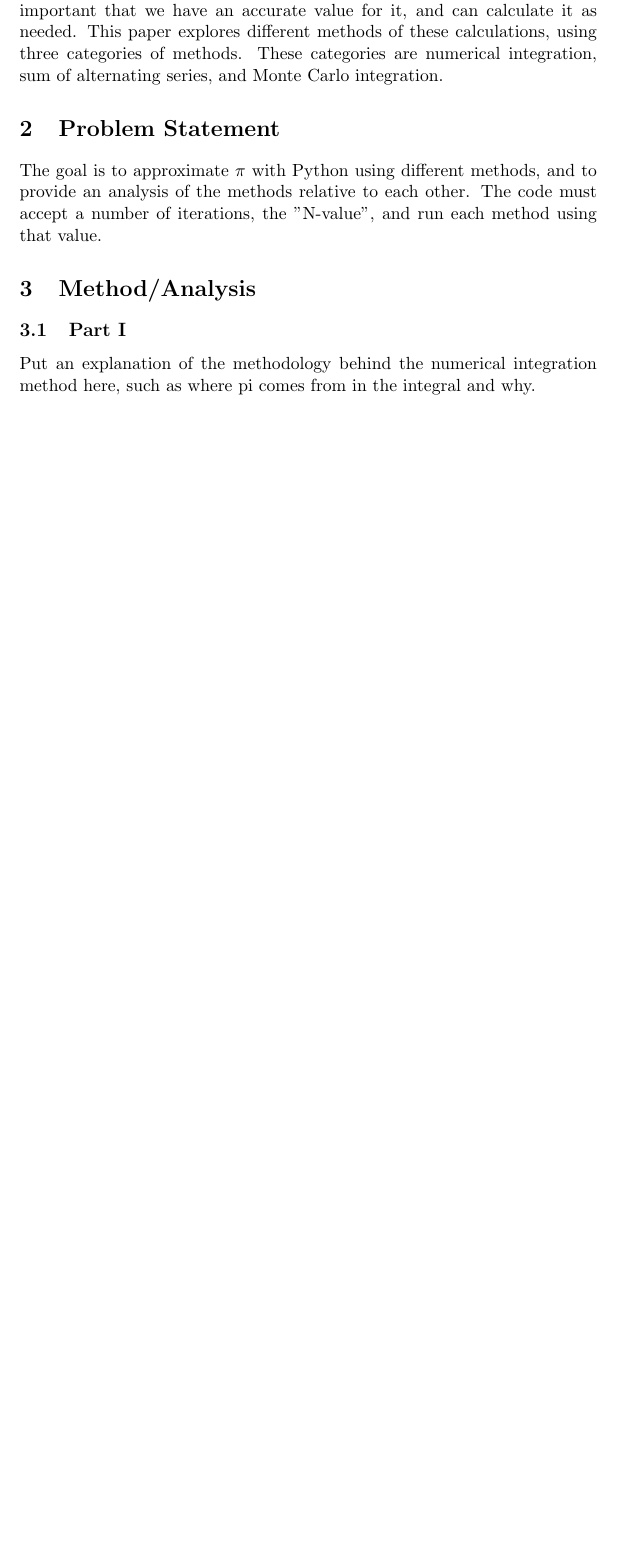
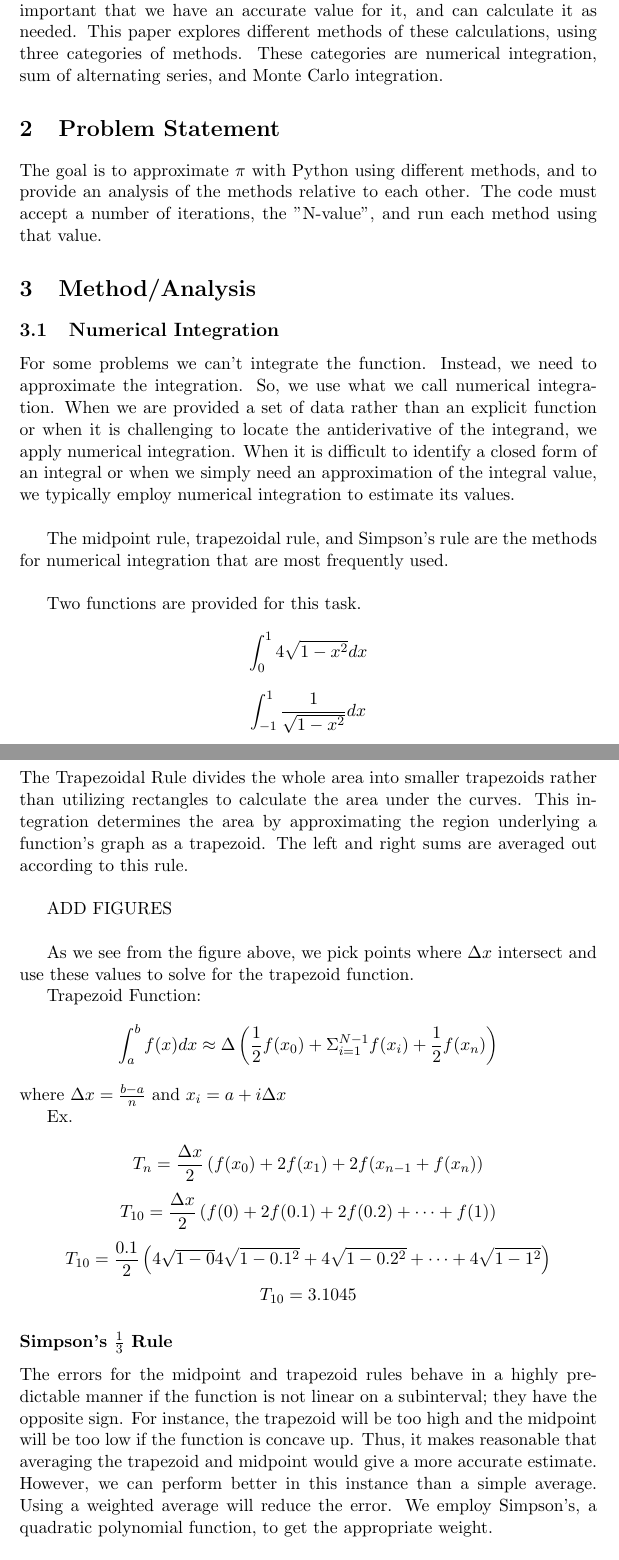
Before and after one commit to tpasfieldERAU/MA305FinalProject, a LaTeX paper (paper-files/TeamA_PiApprox.tex): part of page 3 of 5 before the commit and two parts of pages 3 and 4 of 7 after it, the two joined at a grey line, cut so that both start at the same text, the shorter picture padded with empty space. Compiled offline with pdfLaTeX.

Commit message:
Add numerical integration to paper

```diff
--- a/paper-files/TeamA_PiApprox.tex
+++ b/paper-files/TeamA_PiApprox.tex
@@ -74,5 +74,37 @@ The goal is to approximate $\pi$ with Python using different methods, and to pro
 % Begin with naming or characterizing the method/approach to be used, perhaps explain the basic idea behind it, to what type of problems it applies, under what conditions, what it achieves, what are its main features, advantages, disadvantages. Justify why it is applicable to this problem, stating clearly any assumptions you need to make about the problem for the method to apply. Name some other methods/approaches one could use, and if/why your method may be preferable.
 
 
-\subsection{Part I}\label{S:3.1}
-Put an explanation of the methodology behind the numerical integration method here, such as where pi comes from in the integral and why.
+\subsection{Numerical Integration}\label{S:3.1}
+For some problems we can’t integrate the function. Instead, we need to approximate the integration. So, we use what we call numerical integration. When we are provided a set of data rather than an explicit function or when it is challenging to locate the antiderivative of the integrand, we apply numerical integration. When it is difficult to identify a closed form of an integral or when we simply need an approximation of the integral value, we typically employ numerical integration to estimate its values.\\
+
+The midpoint rule, trapezoidal rule, and Simpson's rule are the methods for numerical integration that are most frequently used.\\
+
+Two functions are provided for this task.
+\[
+	\int_0^1 4\sqrt{1-x^2}dx
+\]
+\[
+	\int_{-1}^{1} \frac{1}{\sqrt{1-x^2}}dx
+\]
+
+\subsubsection*{Trapezoid Rule}
+The Trapezoidal Rule divides the whole area into smaller trapezoids rather than utilizing rectangles to calculate the area under the curves. This integration determines the area by approximating the region underlying a function's graph as a trapezoid. The left and right sums are averaged out according to this rule.\\
+
+ADD FIGURES\\
+
+As we see from the figure above, we pick points where $\Delta x$ intersect and use these values to solve for the trapezoid function.
+
+Trapezoid Function:
+\[
+	\int_a^b f(x)dx \approx \Delta \left(\frac{1}{2} f(x_0) + \Sigma_{i=1}^{N-1}f(x_i)+\frac{1}{2}f(x_n)\right)
+\]
+where $\Delta x = \frac{b - a}{n}$ and $x_i = a + i\Delta x$
+
+Ex.\\
+\[T_n=\frac{\Delta x}{2}\left(f(x_0) + 2f(x_1) + 2f(x_{n-1} + f(x_n)\right)\]
+\[T_{10}=\frac{\Delta x}{2}\left(f(0) + 2f(0.1) + 2f(0.2) + \cdots + f(1)\right)\]
+\[T_{10}=\frac{0.1}{2}\left(4\sqrt{1-0} 4\sqrt{1-0.1^2} + 4\sqrt{1-0.2^2}+\cdots+4\sqrt{1-1^2}\right)\]
+\[T_{10}=3.1045\]
+
+\subsubsection*{Simpson's $\frac{1}{3}$ Rule}
+The errors for the midpoint and trapezoid rules behave in a highly predictable manner if the function is not linear on a subinterval; they have the opposite sign. For instance, the trapezoid will be too high and the midpoint will be too low if the function is concave up. Thus, it makes reasonable that averaging the trapezoid and midpoint would give a more accurate estimate. However, we can perform better in this instance than a simple average. Using a weighted average will reduce the error. We employ Simpson's, a quadratic polynomial function, to get the appropriate weight.\\
```
Also changed, not shown: paper-files/TeamA_PiApprox.pdf, paper-files/TeamA_PiApprox.tex (23 more changed lines).
